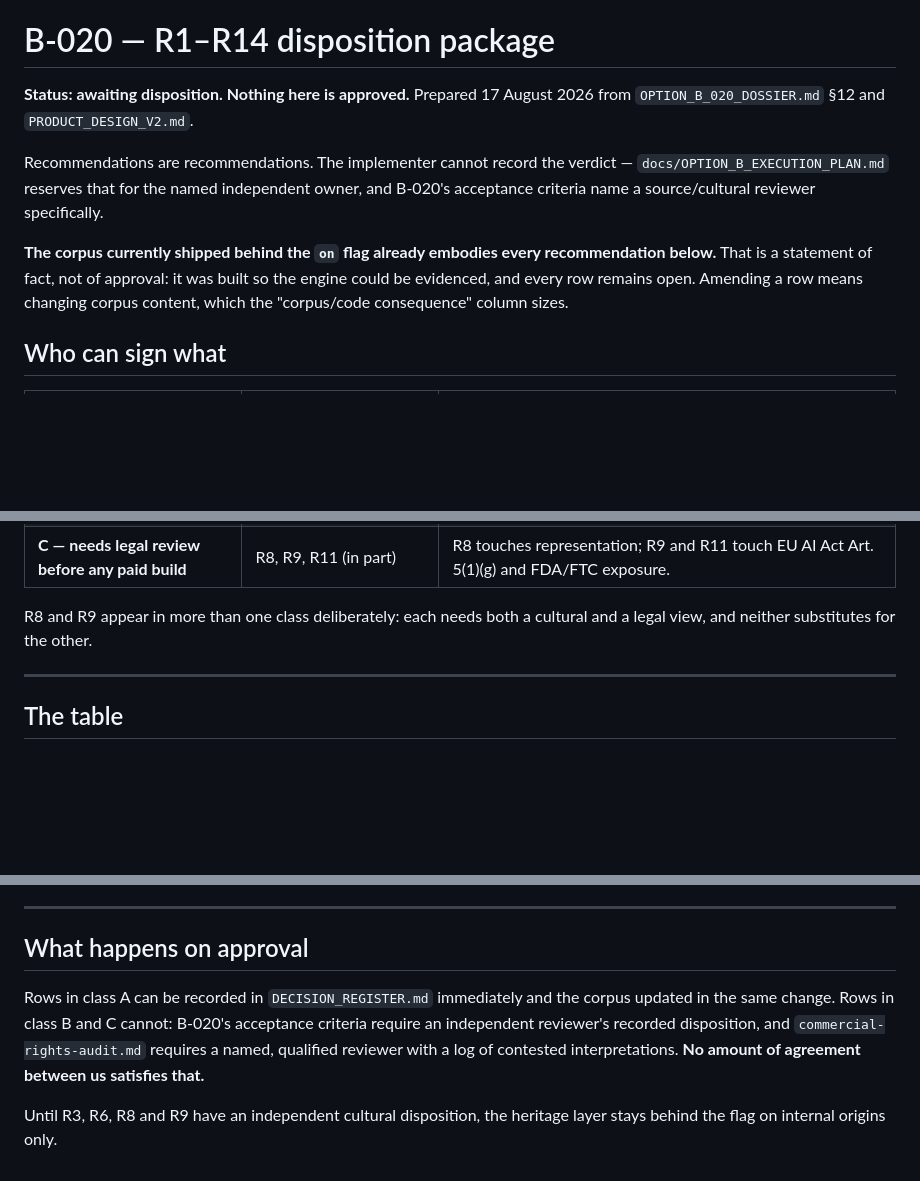
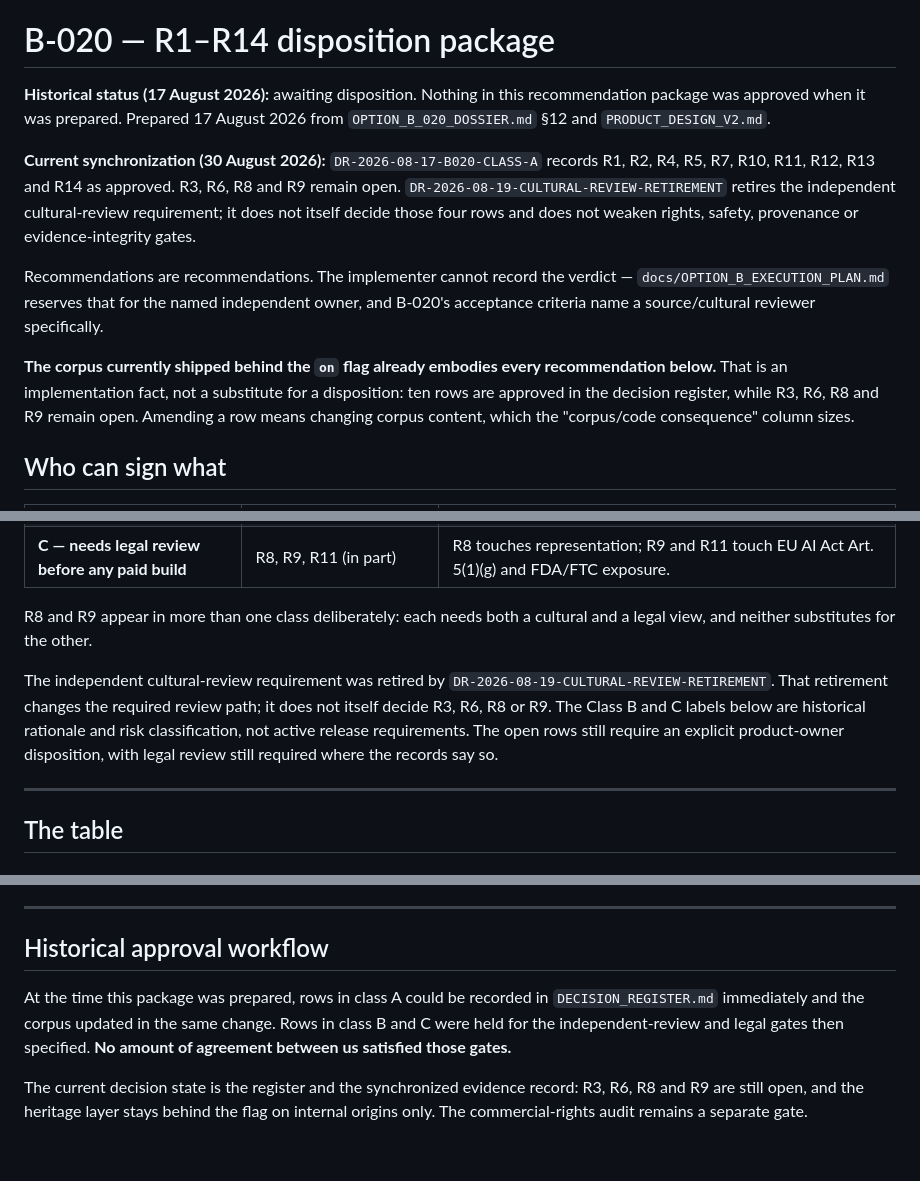
Before and after one commit to matthewcarlhogan-netizen/mien-shiang, a Markdown page: docs/OPTION_B_020_DISPOSITIONS.md, 3 parts joined by grey strips. Rendered like a GitHub page; blank space fills up the shorter version.

```diff
--- a/docs/OPTION_B_020_DISPOSITIONS.md
+++ b/docs/OPTION_B_020_DISPOSITIONS.md
@@ -4,18 +4,20 @@ The independent cultural-review dependency described in this document was retire
 
 # B-020 — R1–R14 disposition package
 
-**Status: awaiting disposition. Nothing here is approved.**
+**Historical status (17 August 2026):** awaiting disposition. Nothing in this recommendation package was approved when it was prepared.
 Prepared 17 August 2026 from `OPTION_B_020_DOSSIER.md` §12 and `PRODUCT_DESIGN_V2.md`.
+
+**Current synchronization (30 August 2026):** `DR-2026-08-17-B020-CLASS-A` records R1, R2, R4, R5, R7, R10, R11, R12, R13 and R14 as approved. R3, R6, R8 and R9 remain open. `DR-2026-08-19-CULTURAL-REVIEW-RETIREMENT` retires the independent cultural-review requirement; it does not itself decide those four rows and does not weaken rights, safety, provenance or evidence-integrity gates.
 
 Recommendations are recommendations. The implementer cannot record the verdict —
 `docs/OPTION_B_EXECUTION_PLAN.md` reserves that for the named independent owner,
 and B-020's acceptance criteria name a source/cultural reviewer specifically.
 
 **The corpus currently shipped behind the `on` flag already embodies every
-recommendation below.** That is a statement of fact, not of approval: it was
-built so the engine could be evidenced, and every row remains open. Amending a
-row means changing corpus content, which the "corpus/code consequence" column
-sizes.
+recommendation below.** That is an implementation fact, not a substitute for a
+disposition: ten rows are approved in the decision register, while R3, R6, R8
+and R9 remain open. Amending a row means changing corpus content, which the
+"corpus/code consequence" column sizes.
 
 ## Who can sign what
 
@@ -27,6 +29,13 @@ sizes.
 
 R8 and R9 appear in more than one class deliberately: each needs both a cultural
 and a legal view, and neither substitutes for the other.
+
+The independent cultural-review requirement was retired by
+`DR-2026-08-19-CULTURAL-REVIEW-RETIREMENT`. That retirement changes the required
+review path; it does not itself decide R3, R6, R8 or R9. The Class B and C labels
+below are historical rationale and risk classification, not active release
+requirements. The open rows still require an explicit product-owner disposition,
+with legal review still required where the records say so.
 
 ---
 
@@ -174,13 +183,13 @@ and a legal view, and neither substitutes for the other.
 
 ---
 
-## What happens on approval
+## Historical approval workflow
 
-Rows in class A can be recorded in `DECISION_REGISTER.md` immediately and the
-corpus updated in the same change. Rows in class B and C cannot: B-020's
-acceptance criteria require an independent reviewer's recorded disposition, and
-`commercial-rights-audit.md` requires a named, qualified reviewer with a log of
-contested interpretations. **No amount of agreement between us satisfies that.**
+At the time this package was prepared, rows in class A could be recorded in
+`DECISION_REGISTER.md` immediately and the corpus updated in the same change.
+Rows in class B and C were held for the independent-review and legal gates then
+specified. **No amount of agreement between us satisfied those gates.**
 
-Until R3, R6, R8 and R9 have an independent cultural disposition, the heritage
-layer stays behind the flag on internal origins only.
+The current decision state is the register and the synchronized evidence record:
+R3, R6, R8 and R9 are still open, and the heritage layer stays behind the flag
+on internal origins only. The commercial-rights audit remains a separate gate.
```
Also changed, not shown: docs/OPTION_B_020_DOSSIER.md (+20 -18 lines), docs/OPTION_B_EXECUTION_PLAN.md (+3 -1 lines).
